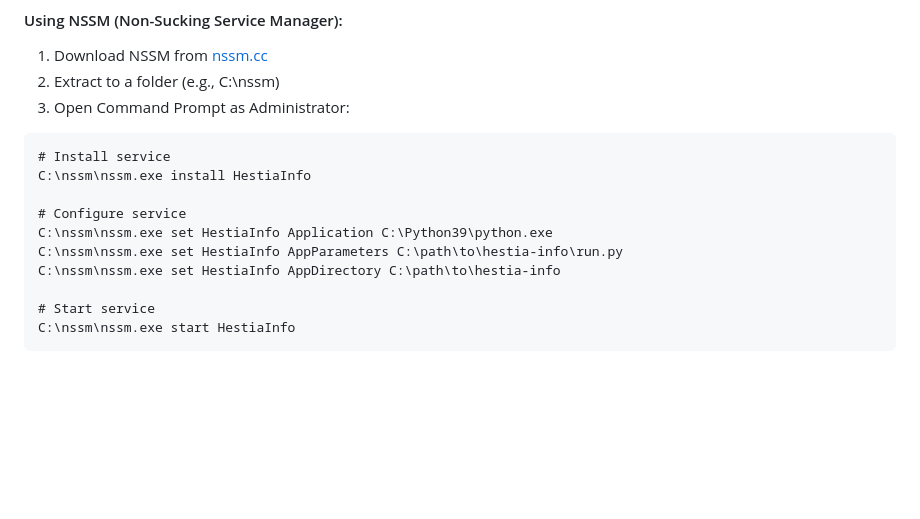
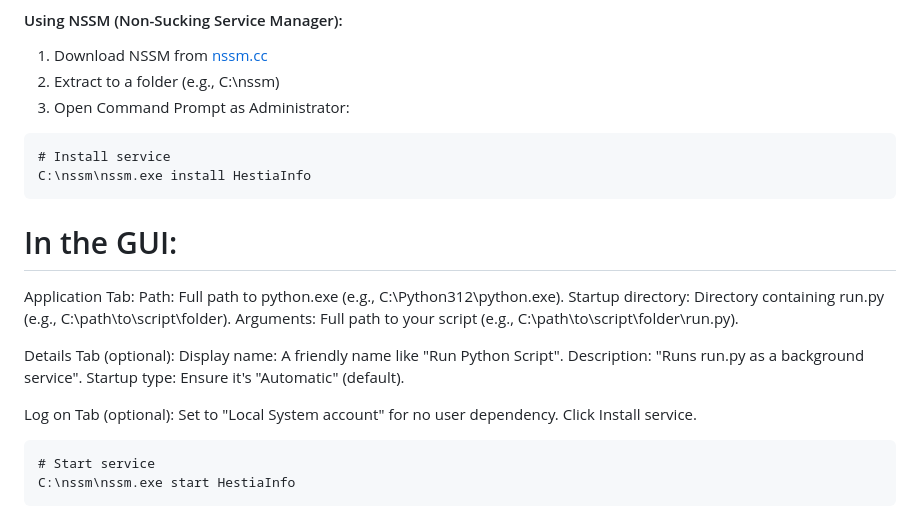
Before and after one commit to CREATIVE5-io/Hestia-IoT-web, a Markdown page: DEPLOYMENT.md, the part around the change. GitHub-like rendering; blank space fills up the shorter version.

Commit message:
update DEPLOYMENT.md for creating windows service using NSSM

````diff
--- a/DEPLOYMENT.md
+++ b/DEPLOYMENT.md
@@ -244,12 +244,23 @@ python run.py
 ```cmd
 # Install service
 C:\nssm\nssm.exe install HestiaInfo
+```
 
-# Configure service
-C:\nssm\nssm.exe set HestiaInfo Application C:\Python39\python.exe
-C:\nssm\nssm.exe set HestiaInfo AppParameters C:\path\to\hestia-info\run.py
-C:\nssm\nssm.exe set HestiaInfo AppDirectory C:\path\to\hestia-info
+# In the GUI:
+Application Tab:
+Path: Full path to python.exe (e.g., C:\Python312\python.exe).
+Startup directory: Directory containing run.py (e.g., C:\path\to\script\folder).
+Arguments: Full path to your script (e.g., C:\path\to\script\folder\run.py).
 
+Details Tab (optional):
+Display name: A friendly name like "Run Python Script".
+Description: "Runs run.py as a background service".
+Startup type: Ensure it's "Automatic" (default).
+
+Log on Tab (optional): Set to "Local System account" for no user dependency.
+Click Install service.
+
+```cmd
 # Start service
 C:\nssm\nssm.exe start HestiaInfo
 ```
````
